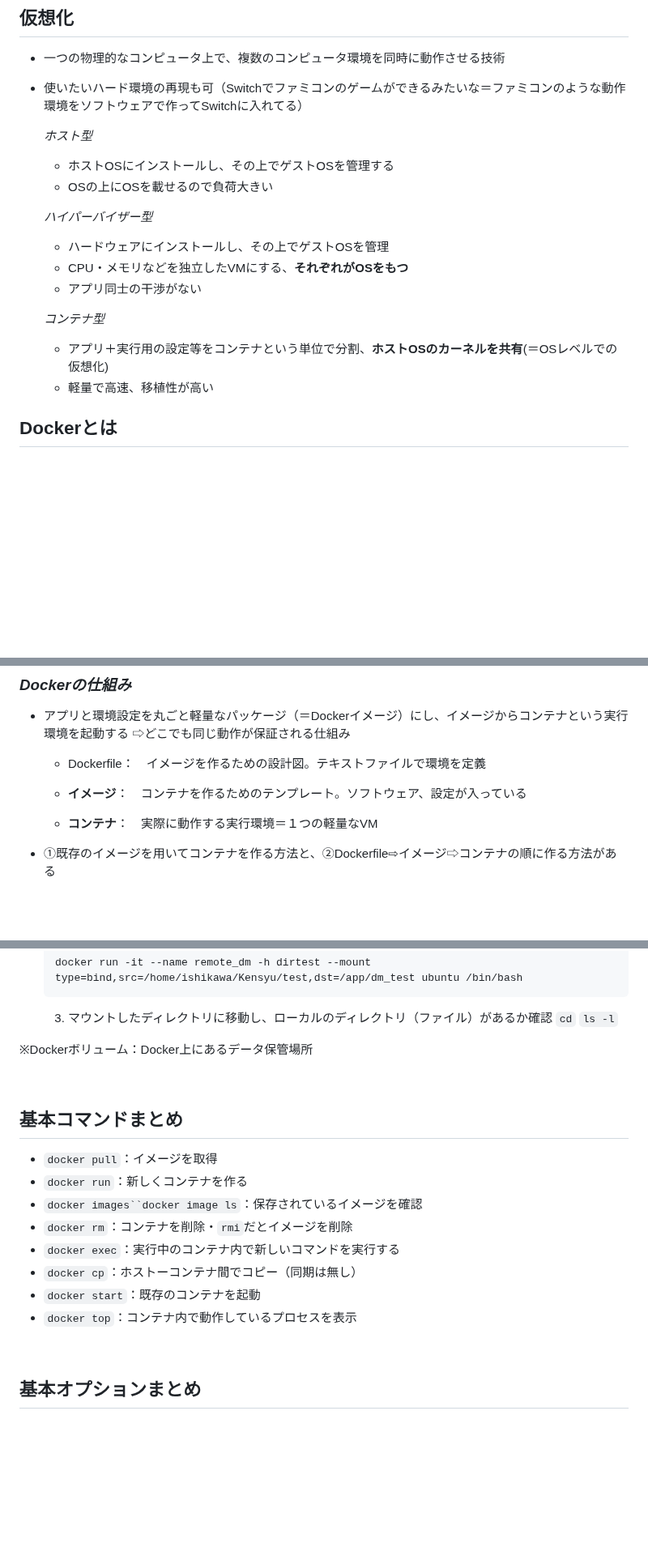
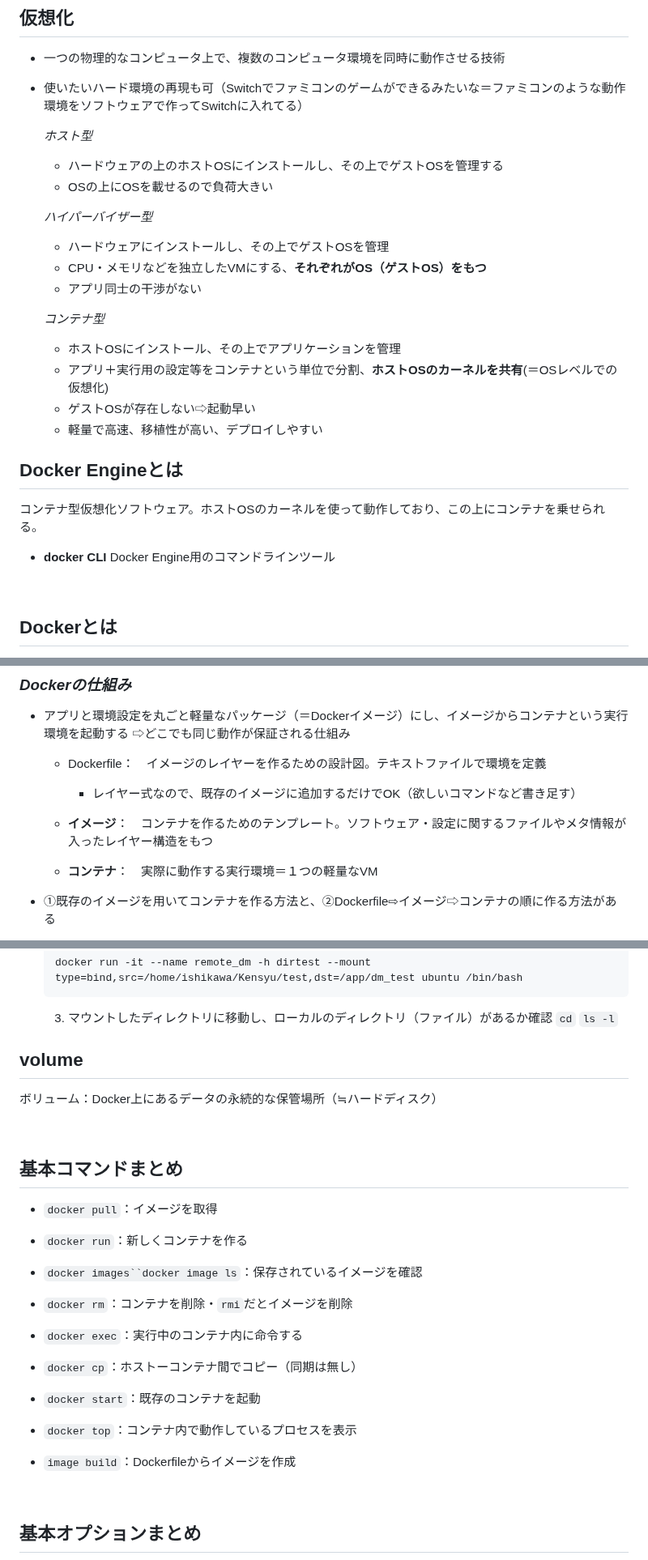
Before and after one commit to Suzuka-Ishikawa/IT-training, a Markdown page: README.md, 3 parts joined by grey strips. Shown at 81% size. Rendered like a GitHub page; folded sections open; blank space fills up the shorter version.

```diff
--- a/README.md
+++ b/README.md
@@ -751,18 +751,28 @@ SSHプロトコルを使ったファイルの送受信、安全
 - 使いたいハード環境の再現も可（Switchでファミコンのゲームができるみたいな＝ファミコンのような動作環境をソフトウェアで作ってSwitchに入れてる）
 
   *ホスト型*
-  - ホストOSにインストールし、その上でゲストOSを管理する
+  - ハードウェアの上のホストOSにインストールし、その上でゲストOSを管理する
   - OSの上にOSを載せるので負荷大きい
 
   *ハイパーバイザー型*
   - ハードウェアにインストールし、その上でゲストOSを管理
-  - CPU・メモリなどを独立したVMにする、**それぞれがOSをもつ**
+  - CPU・メモリなどを独立したVMにする、**それぞれがOS（ゲストOS）をもつ**
   - アプリ同士の干渉がない
 
   *コンテナ型*
+  - ホストOSにインストール、その上でアプリケーションを管理
   - アプリ＋実行用の設定等をコンテナという単位で分割、**ホストOSのカーネルを共有**(＝OSレベルでの仮想化)
-  - 軽量で高速、移植性が高い
+  - ゲストOSが存在しない⇨起動早い
+  - 軽量で高速、移植性が高い、デプロイしやすい
 
+
+## Docker Engineとは
+コンテナ型仮想化ソフトウェア。ホストOSのカーネルを使って動作しており、この上にコンテナを乗せられる。
+
+- **docker CLI**
+Docker Engine用のコマンドラインツール
+
+<br/>
 
 ## Dockerとは
 - コンテナ型仮想化を行うプラットフォームの一つ
@@ -776,9 +786,10 @@ SSHプロトコルを使ったファイルの送受信、安全
 - アプリと環境設定を丸ごと軽量なパッケージ（＝Dockerイメージ）にし、イメージからコンテナという実行環境を起動する
 ⇨どこでも同じ動作が保証される仕組み
 
-    - Dockerfile：　イメージを作るための設計図。テキストファイルで環境を定義
+    - Dockerfile：　イメージのレイヤーを作るための設計図。テキストファイルで環境を定義
+      - レイヤー式なので、既存のイメージに追加するだけでOK（欲しいコマンドなど書き足す）
 
-    - **イメージ**：　コンテナを作るためのテンプレート。ソフトウェア、設定が入っている
+    - **イメージ**：　コンテナを作るためのテンプレート。ソフトウェア・設定に関するファイルやメタ情報が入ったレイヤー構造をもつ
 
     - **コンテナ**：　実際に動作する実行環境＝１つの軽量なVM
 
@@ -940,8 +951,9 @@ docker run -it --name <作るコンテナ名> -h dirtest --mount type=bind,src=<
     3. マウントしたディレクトリに移動し、ローカルのディレクトリ（ファイル）があるか確認
     `cd` `ls -l`
 
+## volume
+ボリューム：Docker上にあるデータの永続的な保管場所（≒ハードディスク）
 
-  ※Dockerボリューム：Docker上にあるデータ保管場所
 
 <br/>
 
@@ -950,10 +962,12 @@ docker run -it --name <作るコンテナ名> -h dirtest --mount type=bind,src=<
 - `docker run`：新しくコンテナを作る
 - `docker images``docker image ls`：保存されているイメージを確認
 - `docker rm`：コンテナを削除・`rmi`だとイメージを削除
-- `docker exec`：実行中のコンテナ内で新しいコマンドを実行する
+- `docker exec`：実行中のコンテナ内に命令する
 - `docker cp`：ホストーコンテナ間でコピー（同期は無し）
 - `docker start`：既存のコンテナを起動
 - `docker top`：コンテナ内で動作しているプロセスを表示
+
+- `image build`：Dockerfileからイメージを作成
 
 <br/>
 
```
Also changed, not shown: other parts of README.md (+3 -2 lines).
